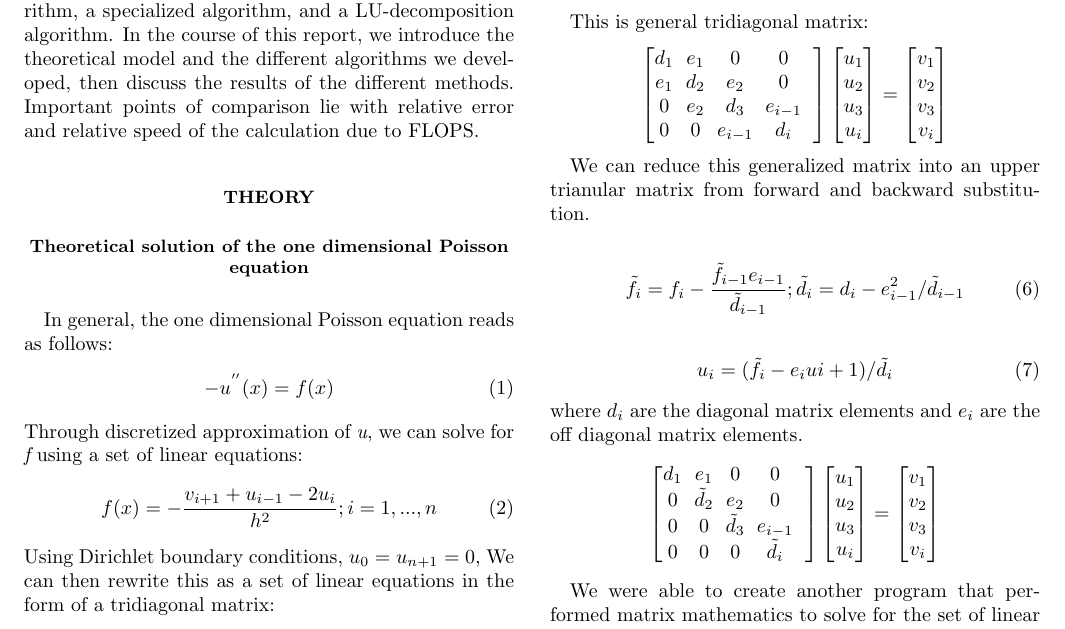
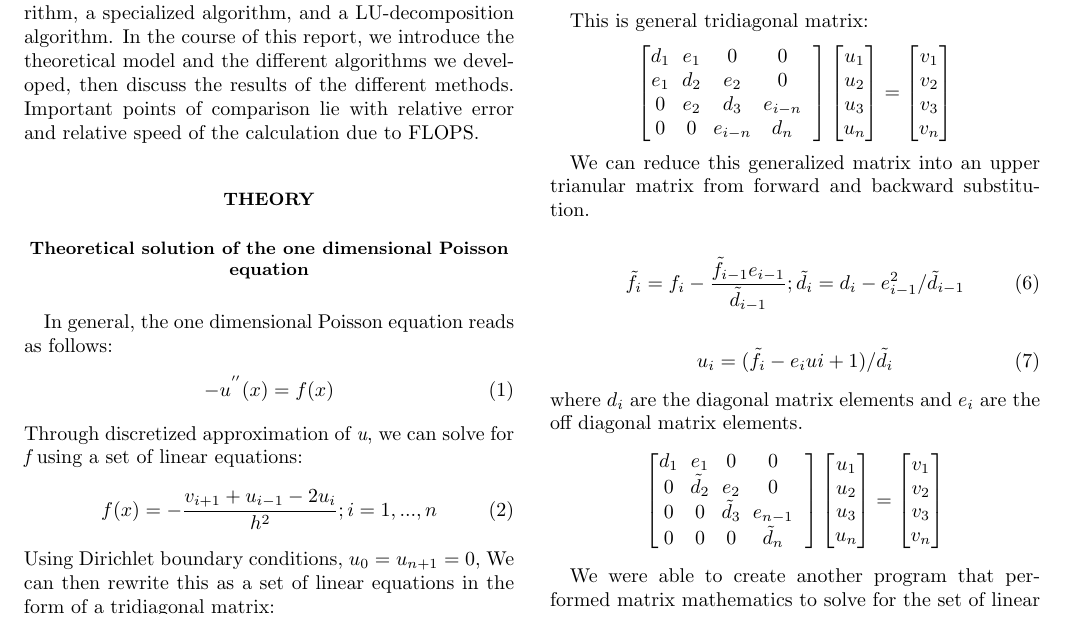
Before and after one commit to healthycheekums/Physics480, a LaTeX paper (project1/Report/ReportProject1.tex): part of page 1 of 3, cut so that both start at the same text. Compiled offline with pdfLaTeX.

Commit message:
just some changes, added LU

```diff
--- a/project1/Report/ReportProject1.tex
+++ b/project1/Report/ReportProject1.tex
@@ -41,21 +41,21 @@ This is general tridiagonal matrix:
 		$\begin{bmatrix}
 			d_{1}& e_{1} & 0 & 0 \\
 			e_{1} & d_{2} & e_{2} & 0 & \\
-			0 & e_{2} & d_{3} & e_{i-1}   \\
-			0 & 0 & e_{i-1} & d_{i}
+			0 & e_{2} & d_{3} & e_{i-n}   \\
+			0 & 0 & e_{i-n} & d_{n}
 
 		\end{bmatrix}
 		 \begin{bmatrix}
 			u_{1} \\
 			u_{2} \\
 			u_{3} \\
-			u_{i}
+			u_{n}
 		\end{bmatrix} =
 		\begin{bmatrix}
 			v_{1} \\
 			v_{2} \\
 			v_{3} \\
-			v_{i}
+			v_{n}
 		\end{bmatrix}$
 		\end{center}
 
@@ -76,21 +76,21 @@ where $d_{i}$ are the diagonal matrix elements and $e_{i}$ are the off diagonal
 		$\begin{bmatrix}
 			d_{1}& e_{1} & 0 & 0 \\
 			0 & \tilde{d}_{2} & e_{2} & 0 & \\
-			0 & 0 & \tilde{d}_{3} & e_{i-1}   \\
-			0 & 0 & 0 & \tilde{d}_{i}
+			0 & 0 & \tilde{d}_{3} & e_{n-1}   \\
+			0 & 0 & 0 & \tilde{d}_{n}
 
 		\end{bmatrix}
 		 \begin{bmatrix}
 			u_{1} \\
 			u_{2} \\
 			u_{3} \\
-			u_{i}
+			u_{n}
 		\end{bmatrix} =
 		\begin{bmatrix}
 			v_{1} \\
 			v_{2} \\
 			v_{3} \\
-			v_{i}
+			v_{n}
 		\end{bmatrix}$
 		\end{center}
 
```
Also changed, not shown: project1/Report/ReportProject1.pdf, project1/Report/ReportProject1.tex (16 more changed lines), 1 other file.
